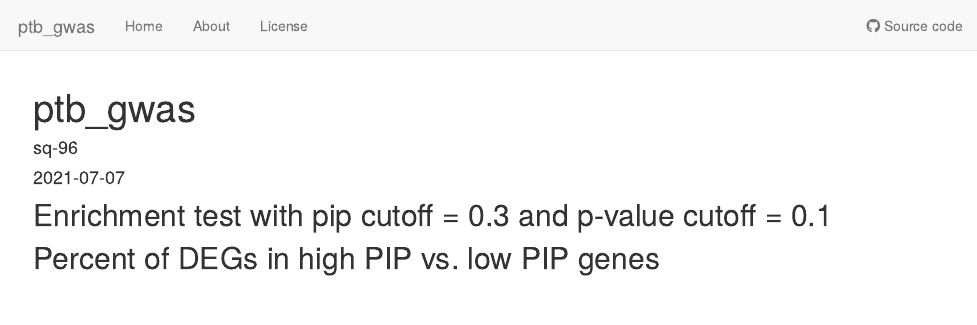
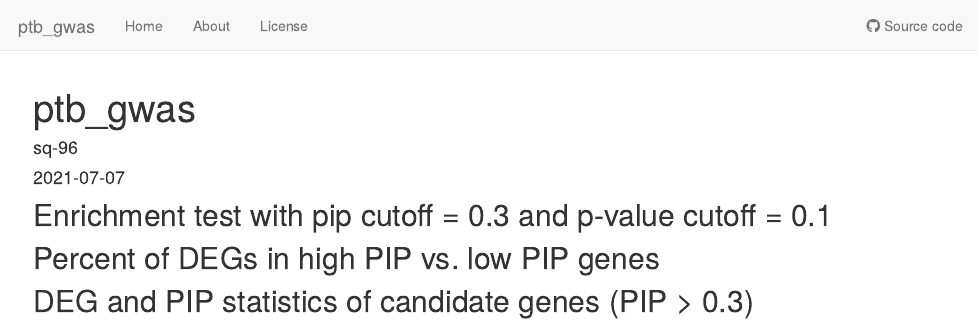
Before and after one commit to sq-96/ptb_gwas, an R Markdown document (analysis/ptb_gwas.Rmd): the page in a window 1100 px wide, from its top. Rendered offline with R 4.5, knitr and Pandoc, with nearby package versions; the code chunks are not run, so their results and figures are left out; drawn as R Markdown's standard HTML page in place of the format the file asks for.

Commit message:
Publish the initial files for myproject

````diff
--- a/analysis/ptb_gwas.Rmd
+++ b/analysis/ptb_gwas.Rmd
@@ -128,6 +128,7 @@ make_bubble_plot <- function(diff_pvalue_file, pip_cutoff, pvalue_cutoff, title)
 }
 ```
 
+## DEG and PIP statistics of candidate genes (PIP > 0.3)
 ```{r,fig.height=30, fig.width=20,echo=FALSE,message=FALSE}
 library(grid)
 library(gridExtra)
````
